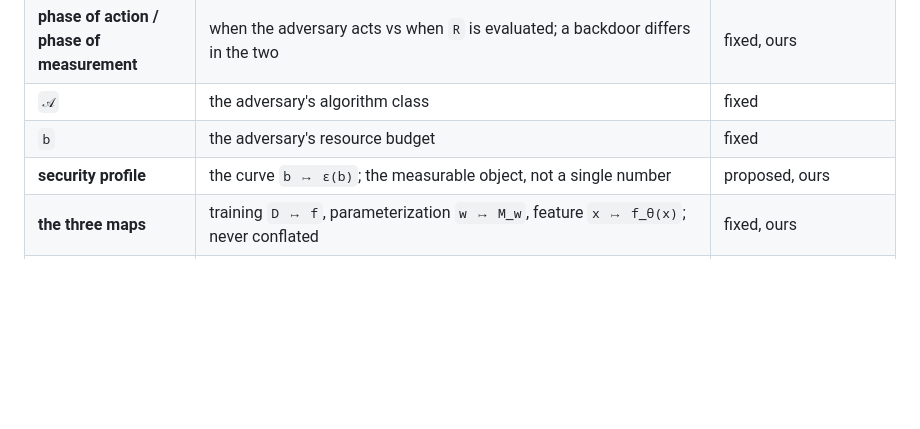
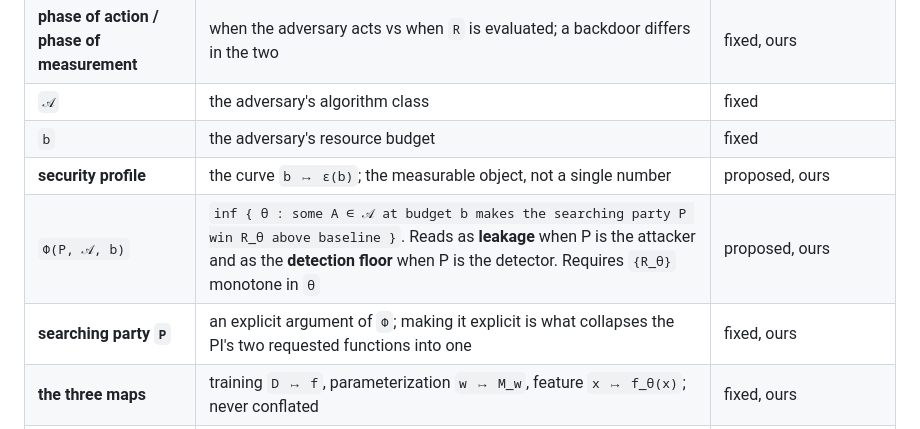
Before and after one commit to hkanpak21/chapter24, a Markdown page: exp/docs/CONTEXT.md, the part around the change. Rendered like a GitHub page; blank space fills up the shorter version.

Commit message:
Determine the leakage and integrity functions; they are one function
The PI asked for a leakage function for privacy tasks and an integrity function
for integrity tasks. They are the same object with the searching party as an
argument:

  Phi(P, A, b) = inf { theta : some A in the class, at budget b, makes the
                       searching party P win R_theta above baseline }

Privacy instantiates it with the secret as reference and the attacker as the
searching party, and Phi reads as leakage, the finest resolution at which the
secret becomes visible. Integrity instantiates it with the honest model as
reference and the detector as the searching party, and Phi reads as a detection
floor, the smallest deviation that can be found. The direction of harm reverses
between them, and that reversal is derived from which party searches rather than
stipulated.

This collapses two requested functions into one because the programme already
established that the party pursuing R changes with the family. Making that party
an explicit argument is the whole of the unification.

The security statement is the gap between Phi with no budget constraint and Phi
at budget b, in the units of theta. For privacy that is the gap between what the
release contains and what an efficient adversary extracts. For integrity it is
the gap between deviations that exist and deviations a bounded detector finds.
Both are curves in b, which gives the security profile an operational definition
rather than a name.

Unresolved collision risk recorded in the report: g-leakage from quantitative
information flow is parameterized by a real-valued gain function and is the
nearest known relative. Two differences are expected to survive, that Phi reports
a threshold scanned over a family rather than a value for one gain function, and
that Phi is quantified over a class at a budget rather than information-
theoretically. A sweep is running and will confirm or kill both.

Monotonicity of the criterion family in theta is required for Phi to be well
defined, and is recorded as a condition rather than assumed.

Co-Authored-By: Claude Opus 5 <noreply@anthropic.com>

```diff
--- a/exp/docs/CONTEXT.md
+++ b/exp/docs/CONTEXT.md
@@ -32,6 +32,8 @@ Terms are fixed here once and used nowhere else with a different meaning.
 | `𝒜` | the adversary's algorithm class | fixed |
 | `b` | the adversary's resource budget | fixed |
 | **security profile** | the curve `b ↦ ε(b)`; the measurable object, not a single number | proposed, ours |
+| `Φ(P, 𝒜, b)` | `inf { θ : some A ∈ 𝒜 at budget b makes the searching party P win R_θ above baseline }`. Reads as **leakage** when P is the attacker and as the **detection floor** when P is the detector. Requires `{R_θ}` monotone in `θ` | proposed, ours |
+| **searching party `P`** | an explicit argument of `Φ`; making it explicit is what collapses the PI's two requested functions into one | fixed, ours |
 | **the three maps** | training `D ↦ f`, parameterization `w ↦ M_w`, feature `x ↦ f_θ(x)`; never conflated | fixed, ours |
 | `δ` | the fine-grained gap; adversary work `≥` honest work`^{1+δ}` | fixed, borrowed (fine-grained crypto) |
 
```
Also changed, not shown: 2 other files.
